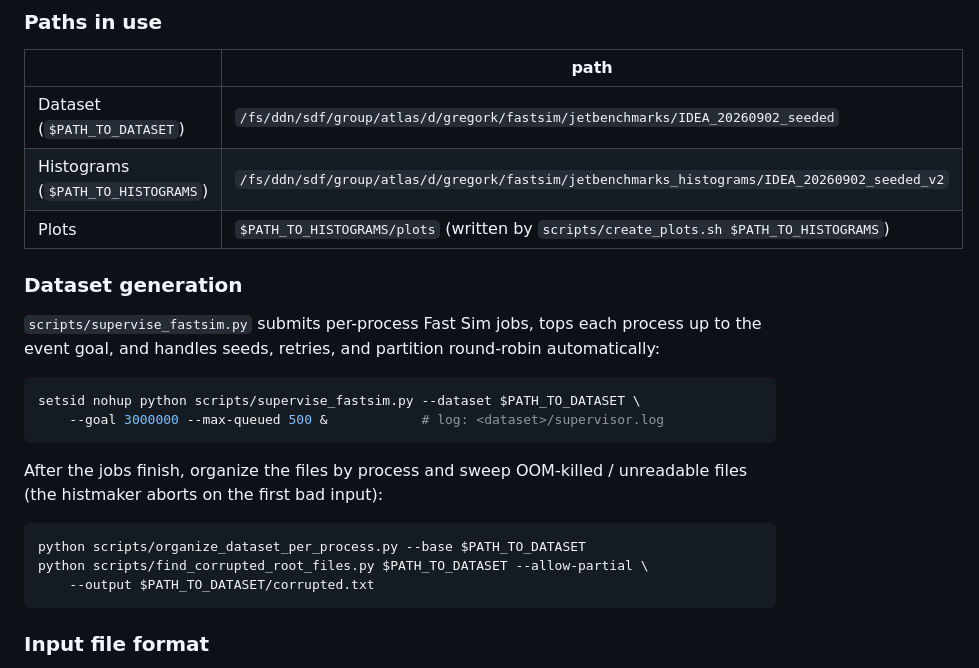
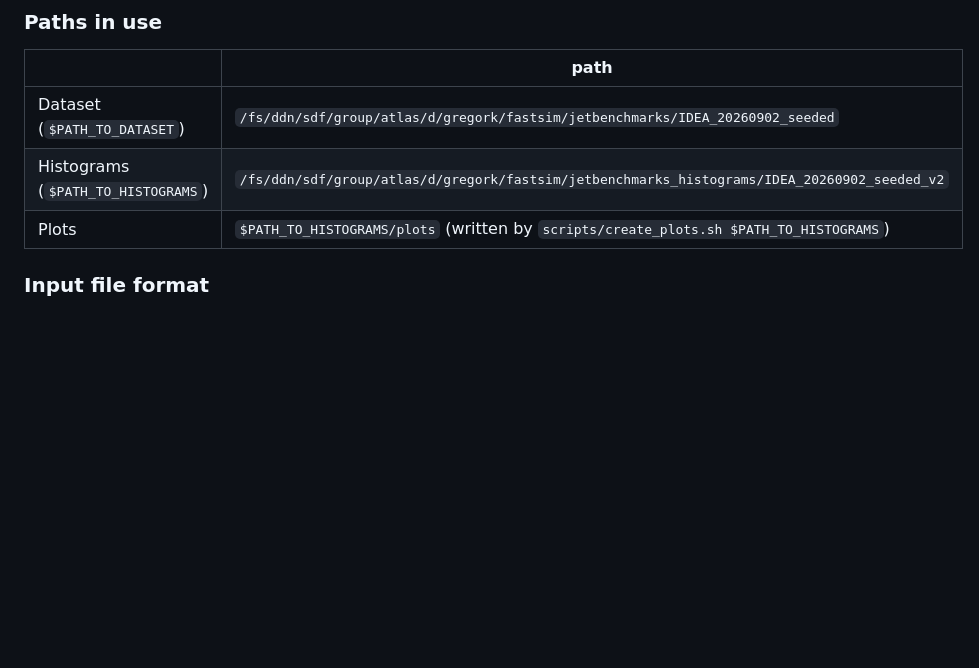
Before and after one commit to gregorkrz/FCCJetBenchmarks, a Markdown page: README.md, the part around the change. Rendered like a GitHub page; blank space fills up the shorter version.

Commit message:
Drop redundant Dataset generation section (covered in Quickstart)

````diff
--- a/README.md
+++ b/README.md
@@ -162,25 +162,6 @@ Available within SLAC S3DF, or on request.
 | Dataset (`$PATH_TO_DATASET`) | `/fs/ddn/sdf/group/atlas/d/gregork/fastsim/jetbenchmarks/IDEA_20260902_seeded` |
 | Histograms (`$PATH_TO_HISTOGRAMS`) | `/fs/ddn/sdf/group/atlas/d/gregork/fastsim/jetbenchmarks_histograms/IDEA_20260902_seeded_v2` |
 | Plots | `$PATH_TO_HISTOGRAMS/plots` (written by `scripts/create_plots.sh $PATH_TO_HISTOGRAMS`) |
-
-### Dataset generation
-
-`scripts/supervise_fastsim.py` submits per-process Fast Sim jobs, tops each process up to the
-event goal, and handles seeds, retries, and partition round-robin automatically:
-
-```bash
-setsid nohup python scripts/supervise_fastsim.py --dataset $PATH_TO_DATASET \
-    --goal 3000000 --max-queued 500 &            # log: <dataset>/supervisor.log
-```
-
-After the jobs finish, organize the files by process and sweep OOM-killed / unreadable files
-(the histmaker aborts on the first bad input):
-
-```bash
-python scripts/organize_dataset_per_process.py --base $PATH_TO_DATASET
-python scripts/find_corrupted_root_files.py $PATH_TO_DATASET --allow-partial \
-    --output $PATH_TO_DATASET/corrupted.txt
-```
 
 ### Input file format
 
````
